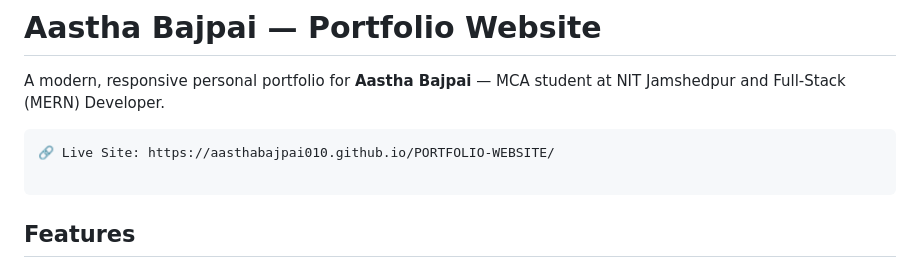
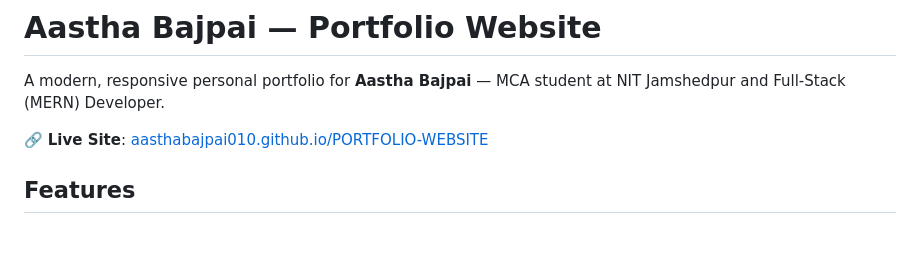
Before and after one commit to aasthabajpai010/aasthabajpai010.github.io, a Markdown page: README.md, the part around the change. Rendered like a GitHub page; blank space fills up the shorter version.

Commit message:
Improve live site link formatting in README
Updated the live site link format in the README.

````diff
--- a/README.md
+++ b/README.md
@@ -1,10 +1,8 @@
 # Aastha Bajpai — Portfolio Website
 
 A modern, responsive personal portfolio for **Aastha Bajpai** — MCA student at NIT Jamshedpur and Full-Stack (MERN) Developer.
-```
-🔗 Live Site: https://aasthabajpai010.github.io/PORTFOLIO-WEBSITE/
 
-```
+🔗 **Live Site**: [aasthabajpai010.github.io/PORTFOLIO-WEBSITE](https://aasthabajpai010.github.io/PORTFOLIO-WEBSITE/)
 
 ## Features
 
````
